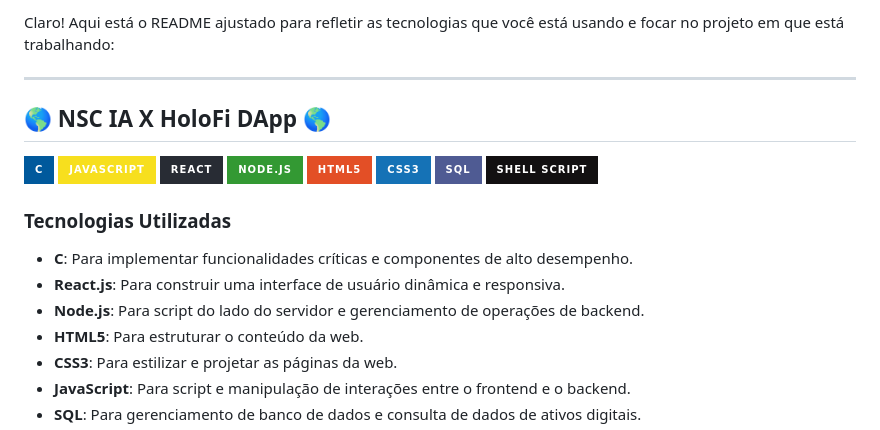
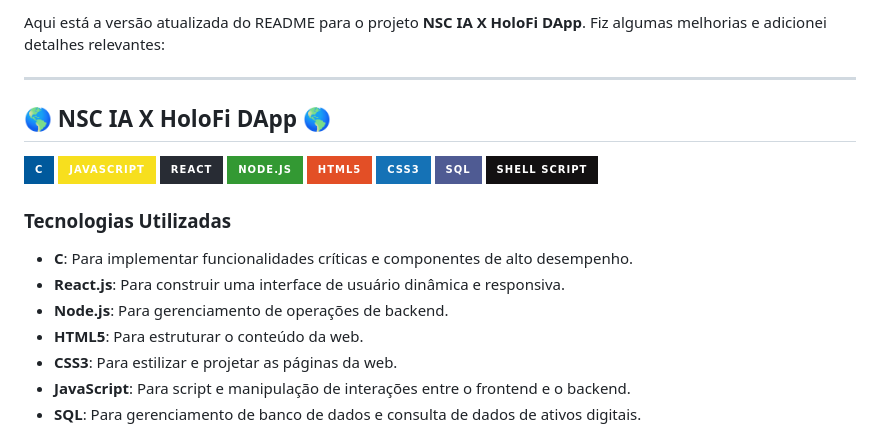
Before and after one commit to NSCINC/SEA-DAPPX-, a Markdown page: README.md, the part around the change printed below. GitHub-like rendering; badges without logos.

```diff
--- a/README.md
+++ b/README.md
@@ -1,4 +1,4 @@
-Claro! Aqui está o README ajustado para refletir as tecnologias que você está usando e focar no projeto em que está trabalhando:
+Aqui está a versão atualizada do README para o projeto **NSC IA X HoloFi DApp**. Fiz algumas melhorias e adicionei detalhes relevantes:
 
 ---
 
@@ -17,7 +17,7 @@ Claro! Aqui está o README ajustado para refletir as tecnologias que você está
 
 - **C**: Para implementar funcionalidades críticas e componentes de alto desempenho.
 - **React.js**: Para construir uma interface de usuário dinâmica e responsiva.
-- **Node.js**: Para script do lado do servidor e gerenciamento de operações de backend.
+- **Node.js**: Para gerenciamento de operações de backend.
 - **HTML5**: Para estruturar o conteúdo da web.
 - **CSS3**: Para estilizar e projetar as páginas da web.
 - **JavaScript**: Para script e manipulação de interações entre o frontend e o backend.
```
Also changed, not shown: other parts of README.md (+2 -2 lines).
